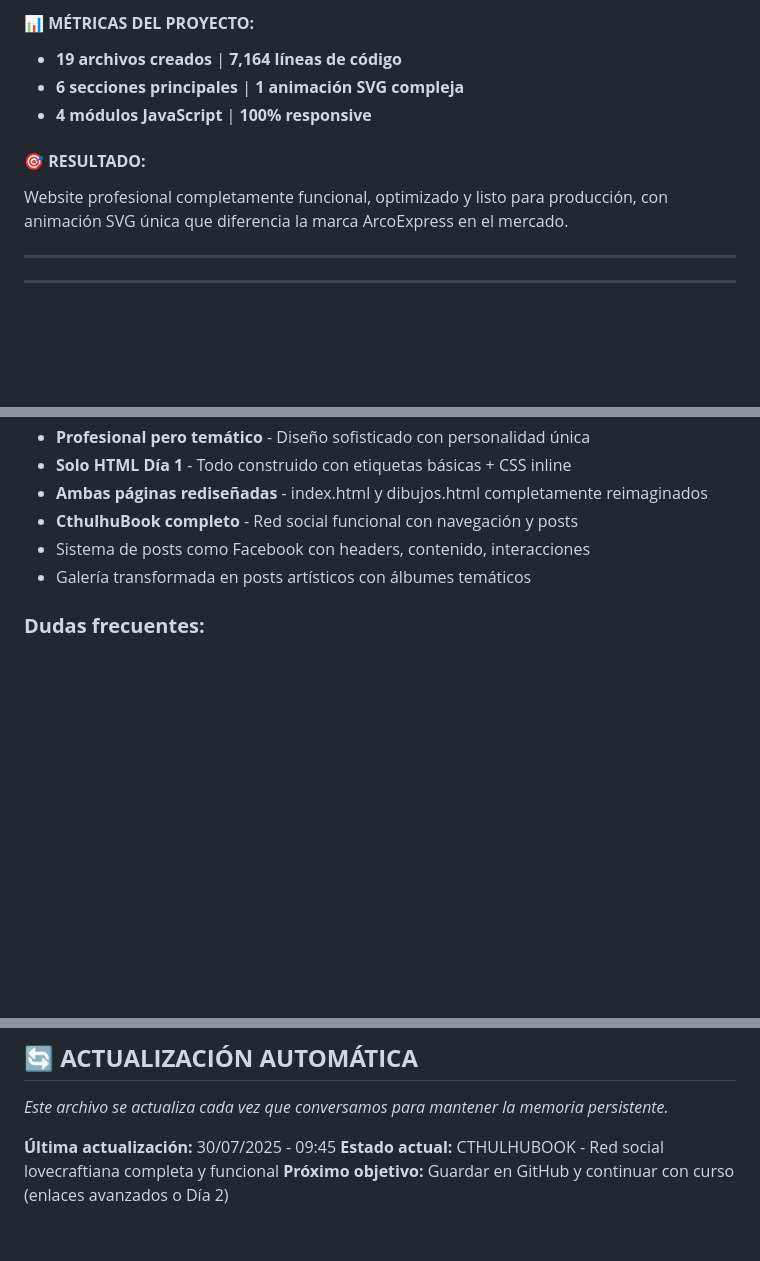
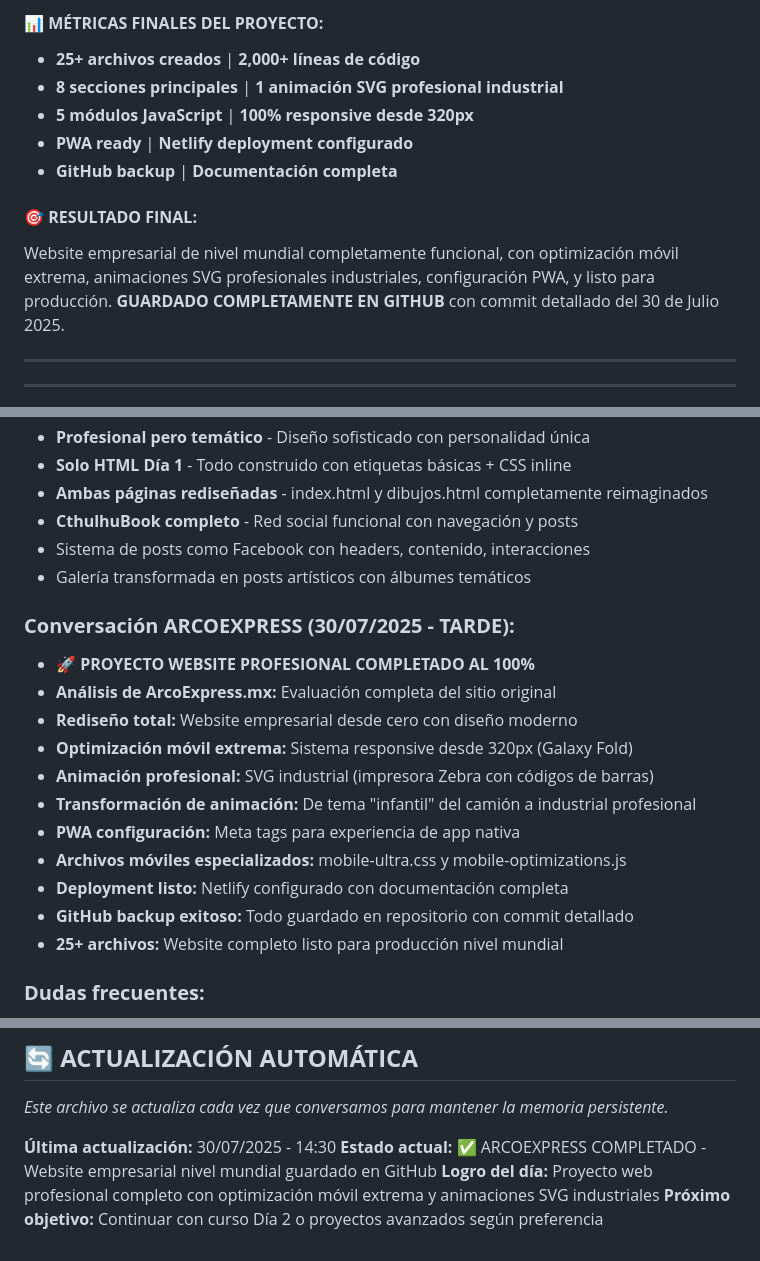
Before and after one commit to gatanothoa/IngenieriaUVEG, a Markdown page: MEMORIA-TIAMAT.md, 3 parts joined by grey strips. GitHub-like rendering; blank space fills up the shorter version.

```diff
--- a/MEMORIA-TIAMAT.md
+++ b/MEMORIA-TIAMAT.md
@@ -55,11 +78,13 @@
 
-#### 📊 **MÉTRICAS DEL PROYECTO:**
-- **19 archivos creados** | **7,164 líneas de código**
-- **6 secciones principales** | **1 animación SVG compleja**
-- **4 módulos JavaScript** | **100% responsive**
+#### 📊 **MÉTRICAS FINALES DEL PROYECTO:**
+- **25+ archivos creados** | **2,000+ líneas de código**
+- **8 secciones principales** | **1 animación SVG profesional industrial**
+- **5 módulos JavaScript** | **100% responsive desde 320px**
+- **PWA ready** | **Netlify deployment configurado**
+- **GitHub backup** | **Documentación completa**
 
-#### 🎯 **RESULTADO:**
-Website profesional completamente funcional, optimizado y listo para producción, con animación SVG única que diferencia la marca ArcoExpress en el mercado.
+#### 🎯 **RESULTADO FINAL:**
+Website empresarial de nivel mundial completamente funcional, con optimización móvil extrema, animaciones SVG profesionales industriales, configuración PWA, y listo para producción. **GUARDADO COMPLETAMENTE EN GITHUB** con commit detallado del 30 de Julio 2025.
 
 ---
 
@@ -167,6 +192,19 @@ Udemy/
 - Sistema de posts como Facebook con headers, contenido, interacciones
 - Galería transformada en posts artísticos con álbumes temáticos
 
+### **Conversación ARCOEXPRESS (30/07/2025 - TARDE):**
+- **🚀 PROYECTO WEBSITE PROFESIONAL COMPLETADO AL 100%**
+- **Análisis de ArcoExpress.mx:** Evaluación completa del sitio original
+- **Rediseño total:** Website empresarial desde cero con diseño moderno
+- **Optimización móvil extrema:** Sistema responsive desde 320px (Galaxy Fold)
+- **Animación profesional:** SVG industrial (impresora Zebra con códigos de barras)
+- **Transformación de animación:** De tema "infantil" del camión a industrial profesional
+- **PWA configuración:** Meta tags para experiencia de app nativa
+- **Archivos móviles especializados:** mobile-ultra.css y mobile-optimizations.js
+- **Deployment listo:** Netlify configurado con documentación completa
+- **GitHub backup exitoso:** Todo guardado en repositorio con commit detallado
+- **25+ archivos:** Website completo listo para producción nivel mundial
+
 ### **Dudas frecuentes:**
 - Selección múltiple de elementos HTML
 - Rutas relativas vs absolutas
@@ -185,6 +223,7 @@ Udemy/
 ## 🔄 **ACTUALIZACIÓN AUTOMÁTICA**
 *Este archivo se actualiza cada vez que conversamos para mantener la memoria persistente.*
 
-**Última actualización:** 30/07/2025 - 09:45
-**Estado actual:** CTHULHUBOOK - Red social lovecraftiana completa y funcional
-**Próximo objetivo:** Guardar en GitHub y continuar con curso (enlaces avanzados o Día 2)
+**Última actualización:** 30/07/2025 - 14:30
+**Estado actual:** ✅ ARCOEXPRESS COMPLETADO - Website empresarial nivel mundial guardado en GitHub
+**Logro del día:** Proyecto web profesional completo con optimización móvil extrema y animaciones SVG industriales
+**Próximo objetivo:** Continuar con curso Día 2 o proyectos avanzados según preferencia
```
Also changed, not shown: other parts of MEMORIA-TIAMAT.md (+46 -23 lines).
